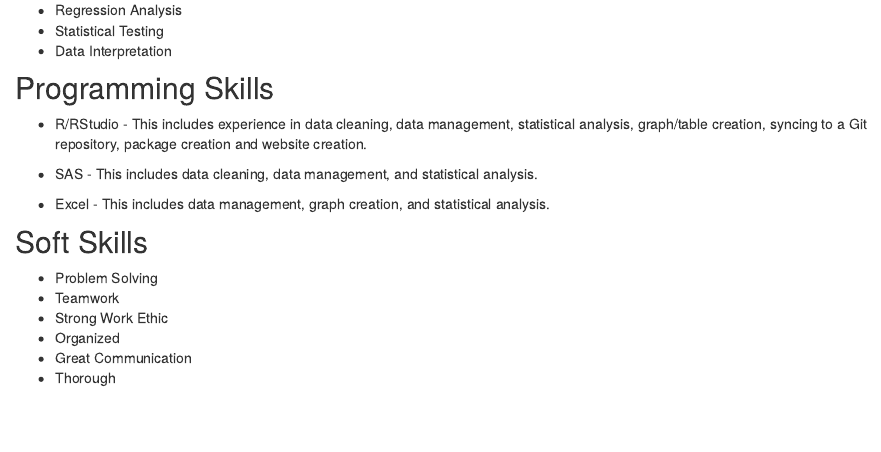
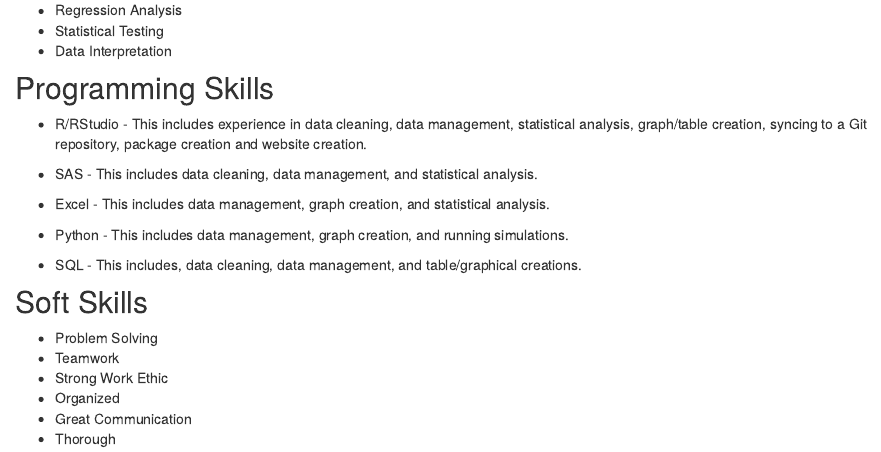
Before and after one commit to RBY1100/Website, an R Markdown document (other.Rmd): the page in a window 1100 px wide, from 180 px down. Rendered offline with R 4.5, knitr and Pandoc, with nearby package versions; drawn as R Markdown's standard HTML page in place of the format the file asks for.

Commit message:
website edit

```diff
--- a/other.Rmd
+++ b/other.Rmd
@@ -16,6 +16,10 @@
 
 * Excel - This includes data management, graph creation, and statistical analysis.
 
+* Python - This includes data management, graph creation, and running simulations.
+
+* SQL - This includes, data cleaning, data  management, and table/graphical creations.
+
 ## Soft Skills
 
 * Problem Solving
```
Also changed, not shown: 1 other file.
